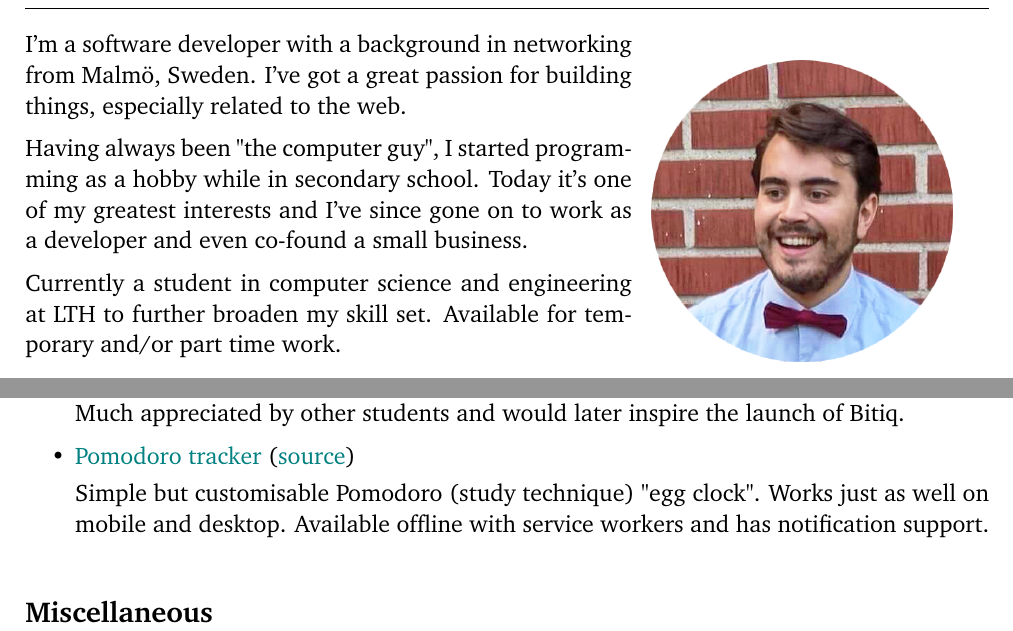
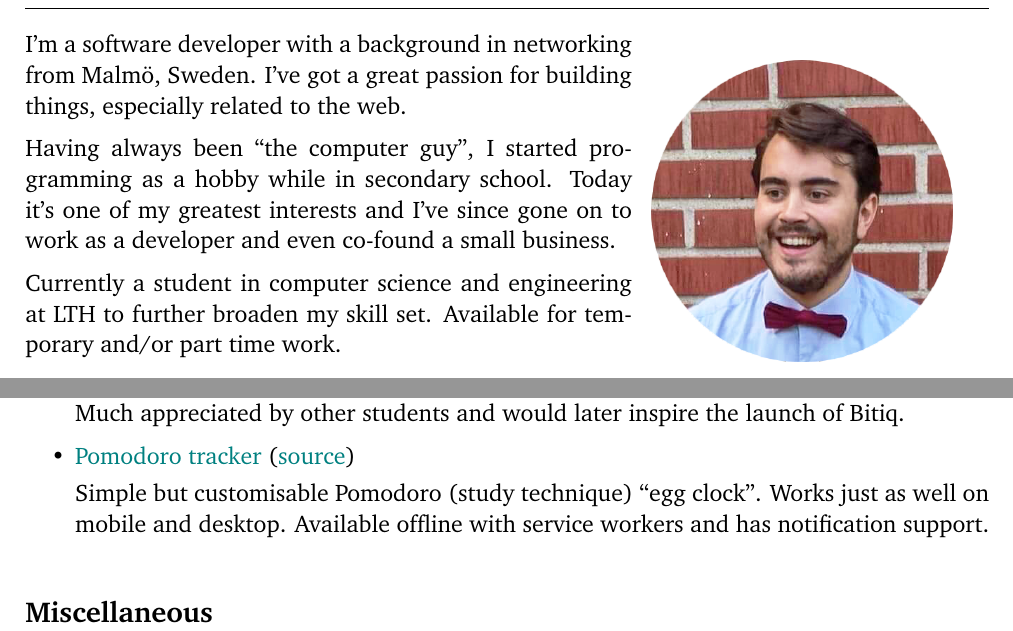
Before and after one commit to adriangoransson/adriangoransson.github.io, a LaTeX CV (adrian_goransson_cv.tex): two parts of pages 1 and 2 of 2, joined at a grey line, cut so that both start at the same text. Compiled offline with pdfLaTeX.

Commit message:
CV: Curly quotes. Ugh.

```diff
--- a/adrian_goransson_cv.tex
+++ b/adrian_goransson_cv.tex
@@ -63,7 +63,7 @@
 
     \medskip
     \noindent
-    Having always been "the computer guy", I started programming as a hobby while in secondary school.
+    Having always been ``the computer guy'', I started programming as a hobby while in secondary school.
     Today it's one of my greatest interests and I've since gone on to work as a developer and even co-found a small business.
 
     \medskip
@@ -146,7 +146,7 @@
         \item \href{https://pomodoro-tracker.netlify.com}{Pomodoro tracker}
         (\href{https://github.com/adriangoransson/pomodoro}{source})
 
-        Simple but customisable Pomodoro (study technique) "egg clock". Works just as well on mobile and desktop. Available offline with service workers and has notification support.
+        Simple but customisable Pomodoro (study technique) ``egg clock''. Works just as well on mobile and desktop. Available offline with service workers and has notification support.
     \end{itemize}
 
 \heading{Miscellaneous}
```
Also changed, not shown: adrian_goransson_cv.pdf.
